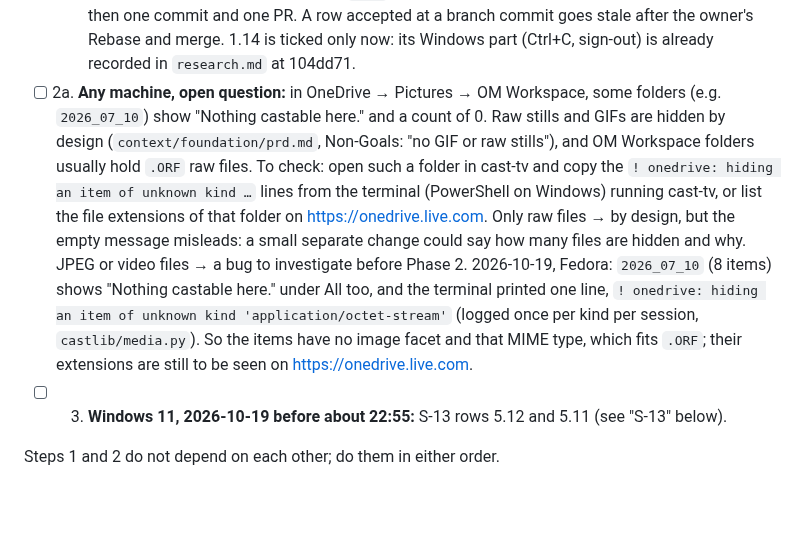
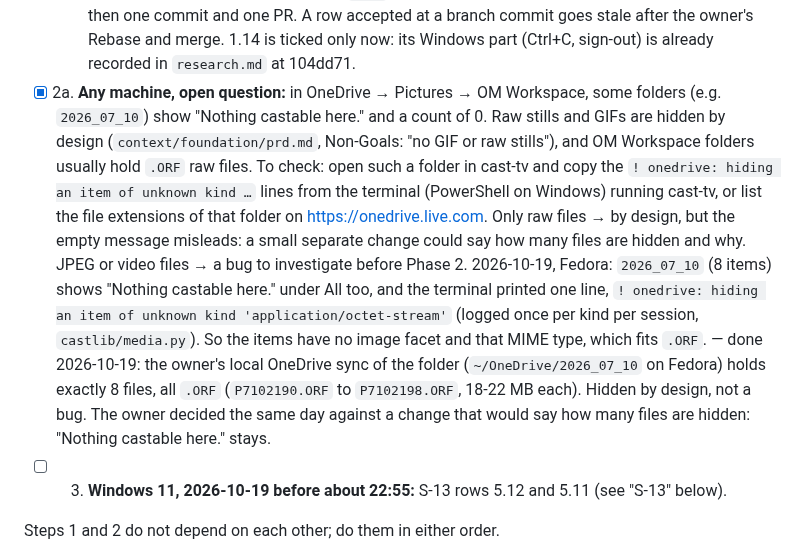
Before and after one commit to Piotr-Miller/cast-tv, a Markdown page: temp_steps.md, the part around the change. Rendered like a GitHub page; blank space fills up the shorter version.

Commit message:
chore(s12-desktop-window): the OneDrive empty folder holds only raw files
Step 2a of temp_steps.md is answered: the owner's local OneDrive sync of
OM Workspace/2026_07_10 holds exactly the 8 files cast-tv counts, all
.ORF, so they are hidden by design (prd.md Non-Goals: no GIF or raw
stills), not a bug. The owner decided against a change that would make
"Nothing castable here." say how many files are hidden and why.

Co-Authored-By: Claude Opus 5.5 <noreply@anthropic.com>

```diff
--- a/temp_steps.md
+++ b/temp_steps.md
@@ -91,7 +91,7 @@ recorded row, the PR or commit.
      batch ends, then one commit and one PR. A row accepted at a branch commit goes stale after
      the owner's Rebase and merge. 1.14 is ticked only now: its Windows part (Ctrl+C, sign-out)
      is already recorded in `research.md` at 104dd71.
-- [ ] 2a. **Any machine, open question:** in OneDrive → Pictures → OM Workspace, some folders
+- [x] 2a. **Any machine, open question:** in OneDrive → Pictures → OM Workspace, some folders
    (e.g. `2026_07_10`) show "Nothing castable here." and a count of 0. Raw stills and GIFs are
    hidden by design (`context/foundation/prd.md`, Non-Goals: "no GIF or raw stills"), and OM
    Workspace folders usually hold `.ORF` raw files. To check: open such a folder in cast-tv and
@@ -103,7 +103,10 @@ recorded row, the PR or commit.
    2026-10-19, Fedora: `2026_07_10` (8 items) shows "Nothing castable here." under All too, and the
    terminal printed one line, `! onedrive: hiding an item of unknown kind 'application/octet-stream'`
    (logged once per kind per session, `castlib/media.py`). So the items have no image facet and that
-   MIME type, which fits `.ORF`; their extensions are still to be seen on https://onedrive.live.com.
+   MIME type, which fits `.ORF`. — done 2026-10-19: the owner's local OneDrive sync of the folder
+   (`~/OneDrive/2026_07_10` on Fedora) holds exactly 8 files, all `.ORF` (`P7102190.ORF` to
+   `P7102198.ORF`, 18-22 MB each). Hidden by design, not a bug. The owner decided the same day
+   against a change that would say how many files are hidden: "Nothing castable here." stays.
 - [ ] 3. **Windows 11, 2026-10-19 before about 22:55:** S-13 rows 5.12 and 5.11 (see "S-13" below).
 
 Steps 1 and 2 do not depend on each other; do them in either order.
```
